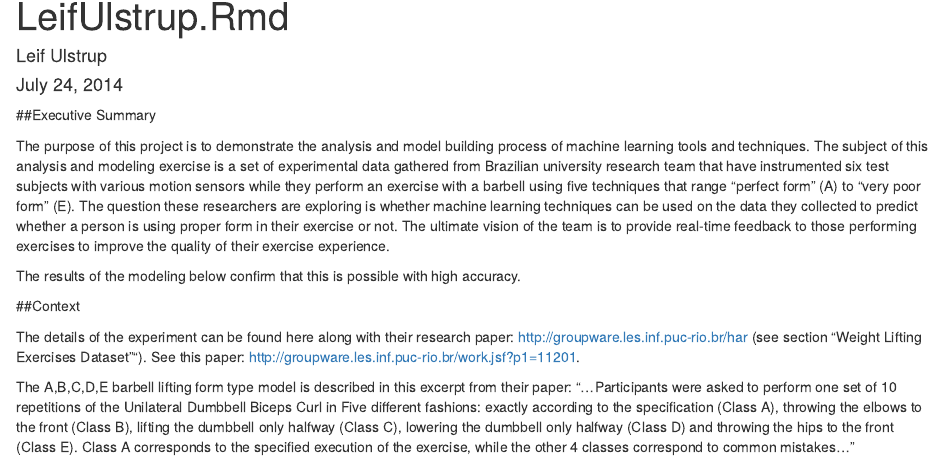
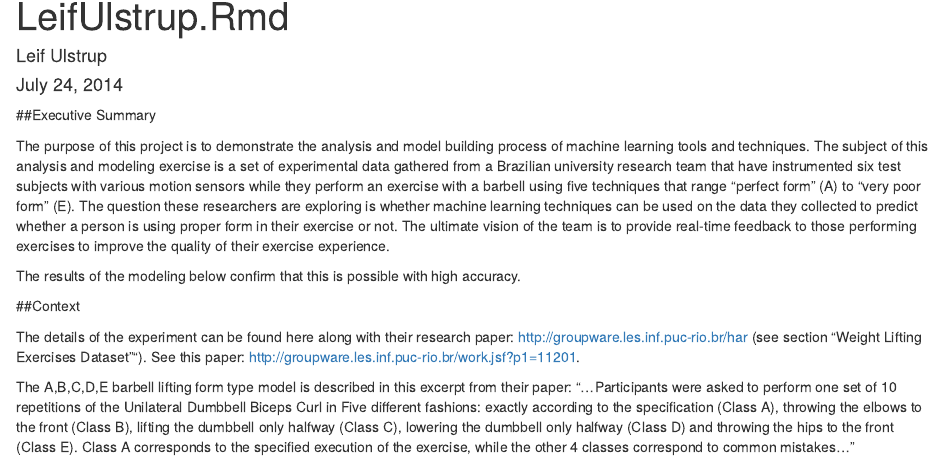
Before and after one commit to leifulstrup/Practical-Machine-Learning-Project, an R Markdown document (Practical-Machine-Learning-Project-July-2014-LeifUlstrup.Rmd): the page in a window 1100 px wide, from 70 px down. Rendered offline with R 4.5, knitr and Pandoc, with nearby package versions; some code elsewhere in the file could not run offline.

Commit message:
Update Practical-Machine-Learning-Project-July-2014-LeifUlstrup.Rmd

```diff
--- a/Practical-Machine-Learning-Project-July-2014-LeifUlstrup.Rmd
+++ b/Practical-Machine-Learning-Project-July-2014-LeifUlstrup.Rmd
@@ -6,7 +6,7 @@ output: html_document
 ---
 ##Executive Summary
 
-The purpose of this project is to demonstrate the analysis and model building process of machine learning tools and techniques.  The subject of this analysis and modeling exercise is a set of experimental data gathered from Brazilian university research team that have instrumented six test subjects with various motion sensors while they perform an exercise with a barbell using five techniques that range "perfect form" (A) to "very poor form" (E).  The question these researchers are exploring is whether machine learning techniques can be used on the data they collected to predict whether a person is using proper form in their exercise or not.  The ultimate vision of the team is to provide real-time feedback to those performing exercises to improve the quality of their exercise experience.
+The purpose of this project is to demonstrate the analysis and model building process of machine learning tools and techniques.  The subject of this analysis and modeling exercise is a set of experimental data gathered from a Brazilian university research team that have instrumented six test subjects with various motion sensors while they perform an exercise with a barbell using five techniques that range "perfect form" (A) to "very poor form" (E).  The question these researchers are exploring is whether machine learning techniques can be used on the data they collected to predict whether a person is using proper form in their exercise or not.  The ultimate vision of the team is to provide real-time feedback to those performing exercises to improve the quality of their exercise experience.
 
 The results of the modeling below confirm that this is possible with high accuracy.
 
```
